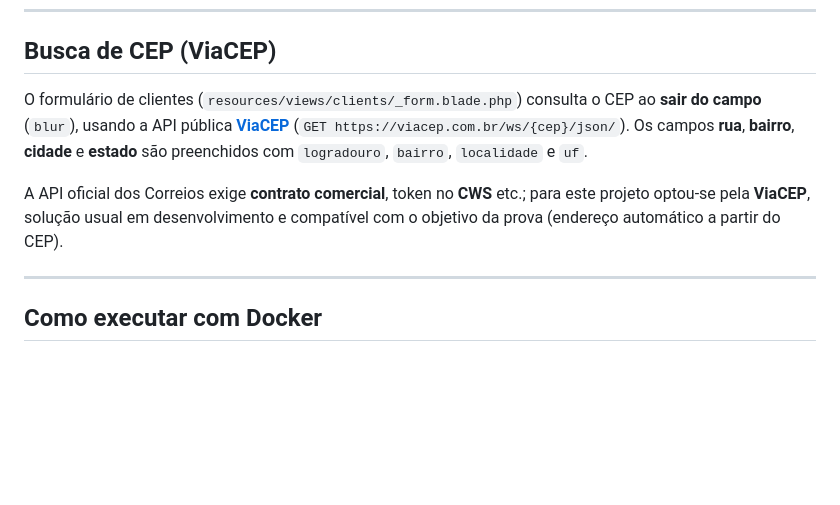
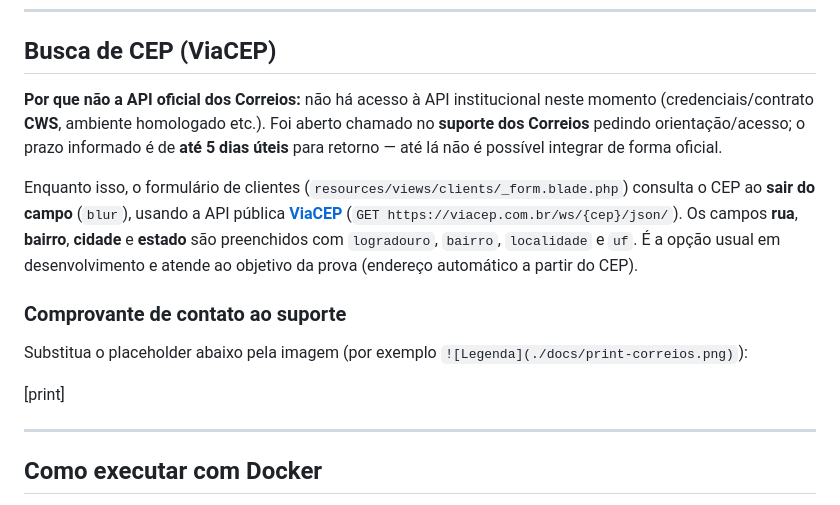
Before and after one commit to RodrigoNexy/sebrae_test, a Markdown page: README.md, the part around the change. Rendered like a GitHub page; blank space fills up the shorter version.

Commit message:
fix: explaining why the requested API cannot be used due to lack of access.

```diff
--- a/README.md
+++ b/README.md
@@ -114,9 +114,15 @@ O **Model** `Client` (`app/Models/Client.php`, tabela **`clientes`**) e o CRUD n
 
 ## Busca de CEP (ViaCEP)
 
-O formulário de clientes (`resources/views/clients/_form.blade.php`) consulta o CEP ao **sair do campo** (`blur`), usando a API pública **[ViaCEP](https://viacep.com.br/)** (`GET https://viacep.com.br/ws/{cep}/json/`). Os campos **rua**, **bairro**, **cidade** e **estado** são preenchidos com `logradouro`, `bairro`, `localidade` e `uf`.
+**Por que não a API oficial dos Correios:** não há acesso à API institucional neste momento (credenciais/contrato **CWS**, ambiente homologado etc.). Foi aberto chamado no **suporte dos Correios** pedindo orientação/acesso; o prazo informado é de **até 5 dias úteis** para retorno — até lá não é possível integrar de forma oficial.
 
-A API oficial dos Correios exige **contrato comercial**, token no **CWS** etc.; para este projeto optou-se pela **ViaCEP**, solução usual em desenvolvimento e compatível com o objetivo da prova (endereço automático a partir do CEP).
+Enquanto isso, o formulário de clientes (`resources/views/clients/_form.blade.php`) consulta o CEP ao **sair do campo** (`blur`), usando a API pública **[ViaCEP](https://viacep.com.br/)** (`GET https://viacep.com.br/ws/{cep}/json/`). Os campos **rua**, **bairro**, **cidade** e **estado** são preenchidos com `logradouro`, `bairro`, `localidade` e `uf`. É a opção usual em desenvolvimento e atende ao objetivo da prova (endereço automático a partir do CEP).
+
+### Comprovante de contato ao suporte
+
+Substitua o placeholder abaixo pela imagem (por exemplo `![Legenda](./docs/print-correios.png)`):
+
+[print]
 
 ---
 
```
